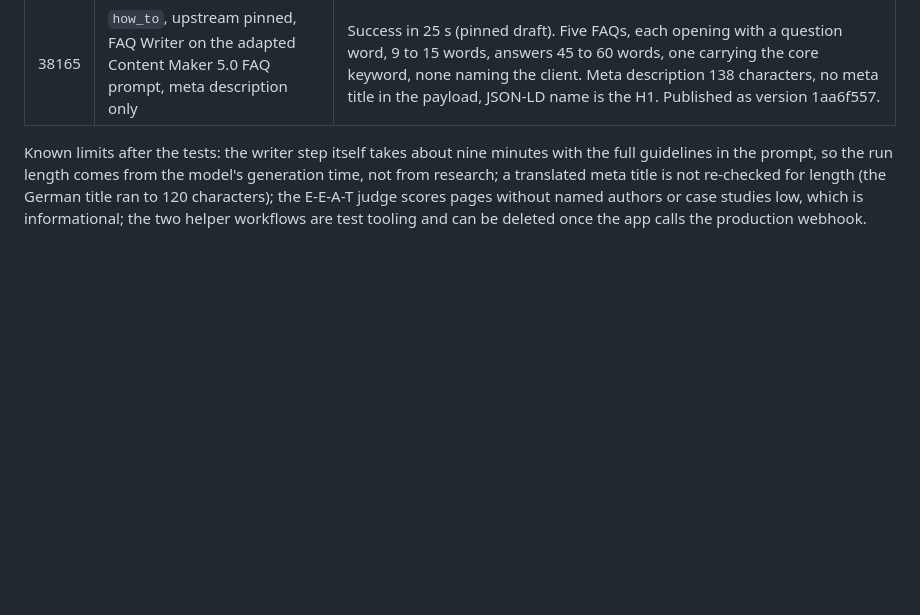
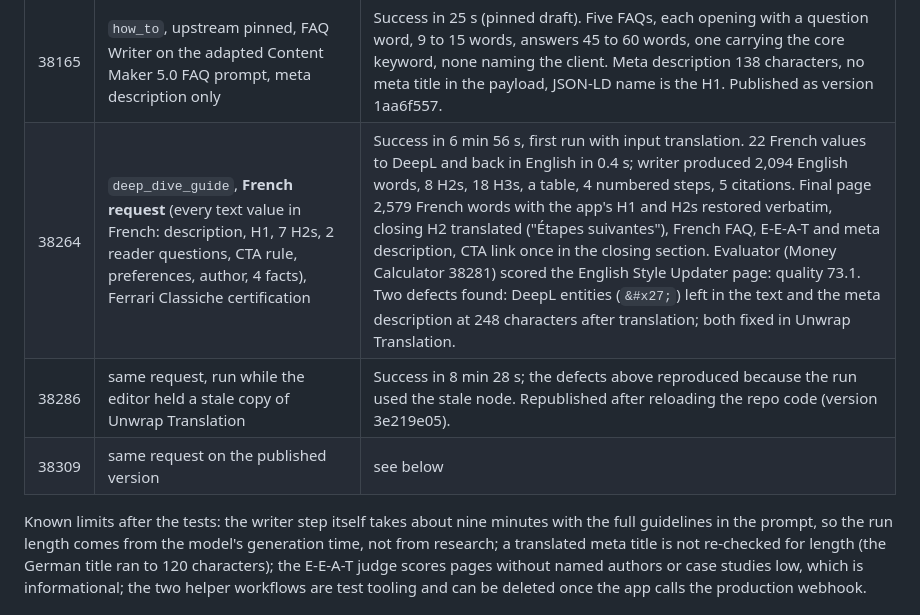
Before and after one commit to andrii-dolinskyi/nlp-metrics-service, a Markdown page: docs/page-maker-architecture.md, the part around the change. Drawn GitHub-style; blank space fills up the shorter version.

Commit message:
Docs: French Ferrari test runs with input translation
Co-Authored-By: Claude Fable 5.1 <noreply@anthropic.com>
Claude-Session: https://claude.ai/code/session_01BbePu1tdiUo4hgAkvFvYS5

```diff
--- a/docs/page-maker-architecture.md
+++ b/docs/page-maker-architecture.md
@@ -496,5 +496,8 @@ Tests run against the draft, callbacks captured by the `CM6 Test Callback Receiv
 | 36660 | `how_to`, rerun after the evaluator calibration | Success in 7 min 23 s. One evaluator row only (merge race fixed): quality score 78.2, violation density 26.4, SEO columns N/A. Rules judge (now GPT 5.6 Sol, switched by the user): 8 series of three, 4 repeated arguments, 3 hedges, 3 semicolons, 3 salesy, 3 intensifiers, 2 copula substitutes. Text metrics: 7 of 18 out of range (burstiness, variance, TTR, hapax, bigram and trigram repeats per 1,000 words, tense consistency, tense shifts). |
 | 37231 | `how_to` with the upstream nodes pinned in the editor, after the hand-made flow changes of 2026-09-21 | Success in 43 s (pinned draft). Every node after Progress style ran: 5 FAQs, meta title 45 characters, description 150, E-E-A-T 7.3, HowTo + Article + BreadcrumbList blocks, callback delivered with the page counts (1,340 words, 8 H2, 10 table rows, 1 CTA link, 5 citations). |
 | 38165 | `how_to`, upstream pinned, FAQ Writer on the adapted Content Maker 5.0 FAQ prompt, meta description only | Success in 25 s (pinned draft). Five FAQs, each opening with a question word, 9 to 15 words, answers 45 to 60 words, one carrying the core keyword, none naming the client. Meta description 138 characters, no meta title in the payload, JSON-LD name is the H1. Published as version 1aa6f557. |
+| 38264 | `deep_dive_guide`, **French request** (every text value in French: description, H1, 7 H2s, 2 reader questions, CTA rule, preferences, author, 4 facts), Ferrari Classiche certification | Success in 6 min 56 s, first run with input translation. 22 French values to DeepL and back in English in 0.4 s; writer produced 2,094 English words, 8 H2s, 18 H3s, a table, 4 numbered steps, 5 citations. Final page 2,579 French words with the app's H1 and H2s restored verbatim, closing H2 translated ("Étapes suivantes"), French FAQ, E-E-A-T and meta description, CTA link once in the closing section. Evaluator (Money Calculator 38281) scored the English Style Updater page: quality 73.1. Two defects found: DeepL entities (`&#x27;`) left in the text and the meta description at 248 characters after translation; both fixed in Unwrap Translation. |
+| 38286 | same request, run while the editor held a stale copy of Unwrap Translation | Success in 8 min 28 s; the defects above reproduced because the run used the stale node. Republished after reloading the repo code (version 3e219e05). |
+| 38309 | same request on the published version | see below |
 
 Known limits after the tests: the writer step itself takes about nine minutes with the full guidelines in the prompt, so the run length comes from the model's generation time, not from research; a translated meta title is not re-checked for length (the German title ran to 120 characters); the E-E-A-T judge scores pages without named authors or case studies low, which is informational; the two helper workflows are test tooling and can be deleted once the app calls the production webhook.
```
